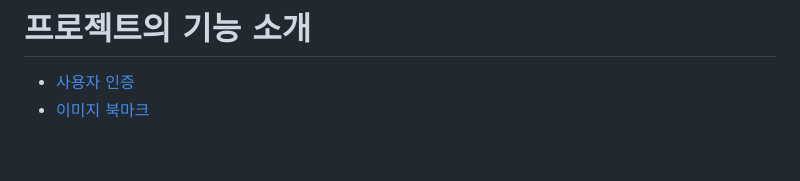
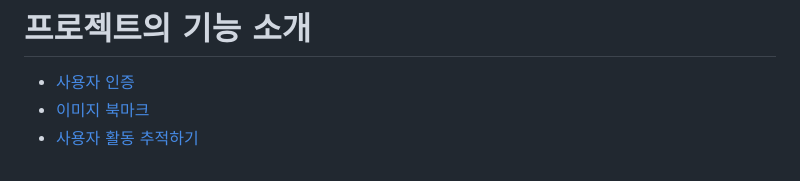
Before and after one commit to jongseong-dev/social-website, a Markdown page: README.md, the part around the change. Rendered like a GitHub page.

Commit message:
docs: 사용자 활동 추적하기 문서 정리

```diff
--- a/README.md
+++ b/README.md
@@ -144,3 +144,4 @@
 
 - [사용자 인증](docs/account.md)
 - [이미지 북마크](docs/image.md)
+- [사용자 활동 추적하기](docs/follow.md)
```
Also changed, not shown: docs/follow.md (added, +15 -0 lines).
